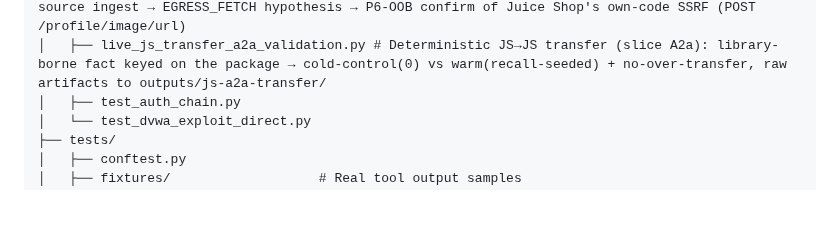
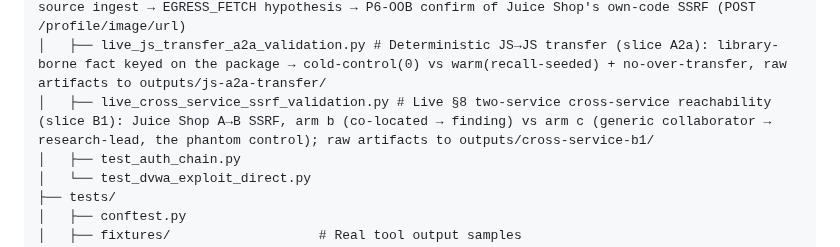
Before and after one commit to ptkvaibhav/clinkz, a Markdown page: CLAUDE.md, the part around one of its changes. Drawn GitHub-style; blank space fills up the shorter version.

```diff
--- a/CLAUDE.md
+++ b/CLAUDE.md
@@ -330,6 +330,7 @@ clinkz/
 │   ├── live_capability_recall_validation.py # Live two-engagement validation of the Layer-2 READ side (§6 gets-smarter: warm-B recall seeds where cold-control-B finds nothing, live P6 confirms)
 │   ├── live_juiceshop_ssrf_discovery.py # Live cross-language generalization (slice A2b): JS-source ingest → EGRESS_FETCH hypothesis → P6-OOB confirm of Juice Shop's own-code SSRF (POST /profile/image/url)
 │   ├── live_js_transfer_a2a_validation.py # Deterministic JS→JS transfer (slice A2a): library-borne fact keyed on the package → cold-control(0) vs warm(recall-seeded) + no-over-transfer, raw artifacts to outputs/js-a2a-transfer/
+│   ├── live_cross_service_ssrf_validation.py # Live §8 two-service cross-service reachability (slice B1): Juice Shop A→B SSRF, arm b (co-located → finding) vs arm c (generic collaborator → research-lead, the phantom control); raw artifacts to outputs/cross-service-b1/
 │   ├── test_auth_chain.py
 │   └── test_dvwa_exploit_direct.py
 ├── tests/
```
Also changed, not shown: other parts of CLAUDE.md (+1 -1 lines), docs/discovery-engine-cross-service-reachability-b1-validation.md (added, +86 -0 lines).
